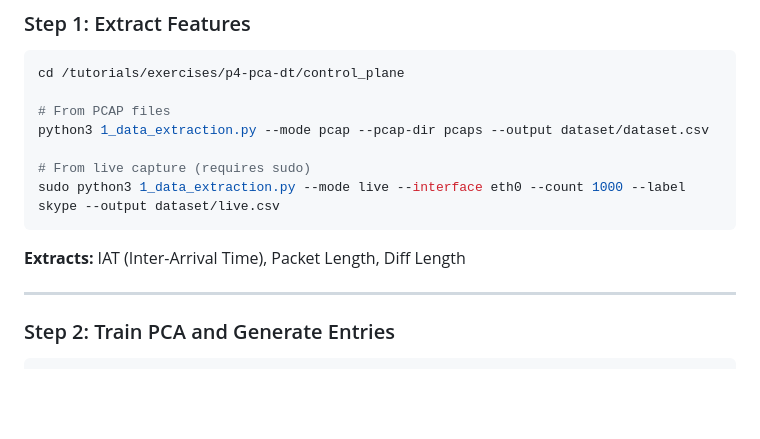
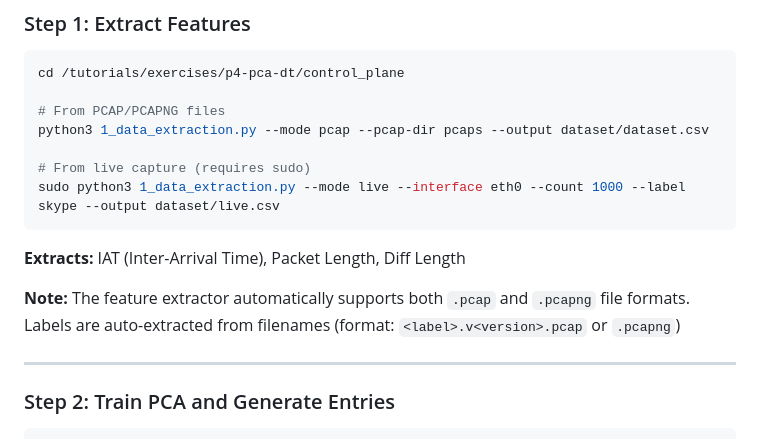
Before and after one commit to vafekt/p4sec, a Markdown page: README.md, the part around one of its changes. Drawn GitHub-style; blank space fills up the shorter version.

````diff
--- a/README.md
+++ b/README.md
@@ -82,7 +82,7 @@ pwd  # Should output: /tutorials/exercises/p4-pca-dt
 ```bash
 cd /tutorials/exercises/p4-pca-dt/control_plane
 
-# From PCAP files
+# From PCAP/PCAPNG files
 python3 1_data_extraction.py --mode pcap --pcap-dir pcaps --output dataset/dataset.csv
 
 # From live capture (requires sudo)
@@ -90,6 +90,8 @@ sudo python3 1_data_extraction.py --mode live --interface eth0 --count 1000 --la
 ```
 
 **Extracts:** IAT (Inter-Arrival Time), Packet Length, Diff Length
+
+**Note:** The feature extractor automatically supports both `.pcap` and `.pcapng` file formats. Labels are auto-extracted from filenames (format: `<label>.v<version>.pcap` or `.pcapng`)
 
 ---
 
````
Also changed, not shown: other parts of README.md (+43 -0 lines).
